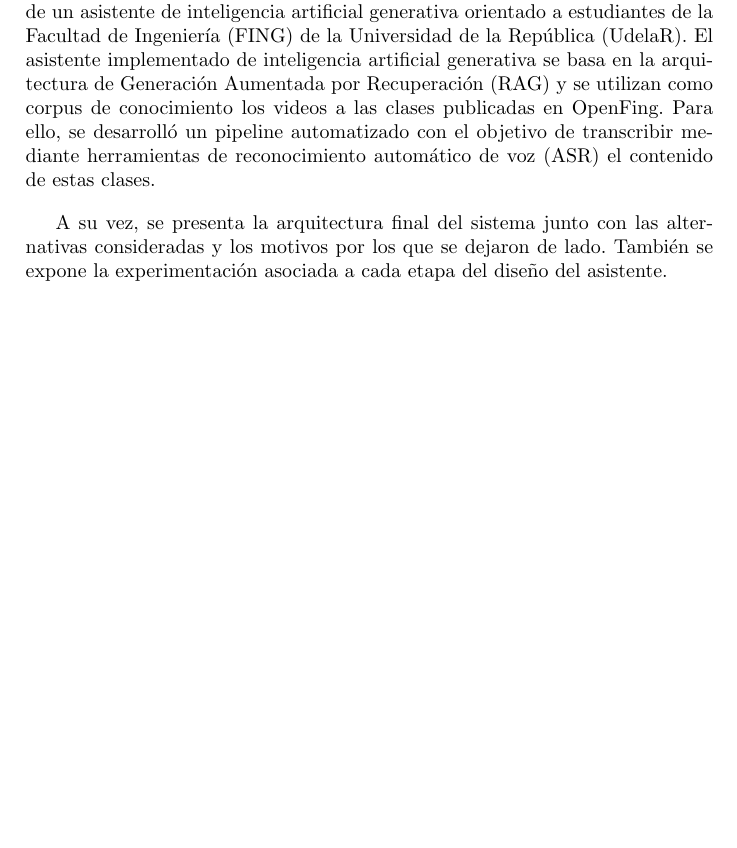
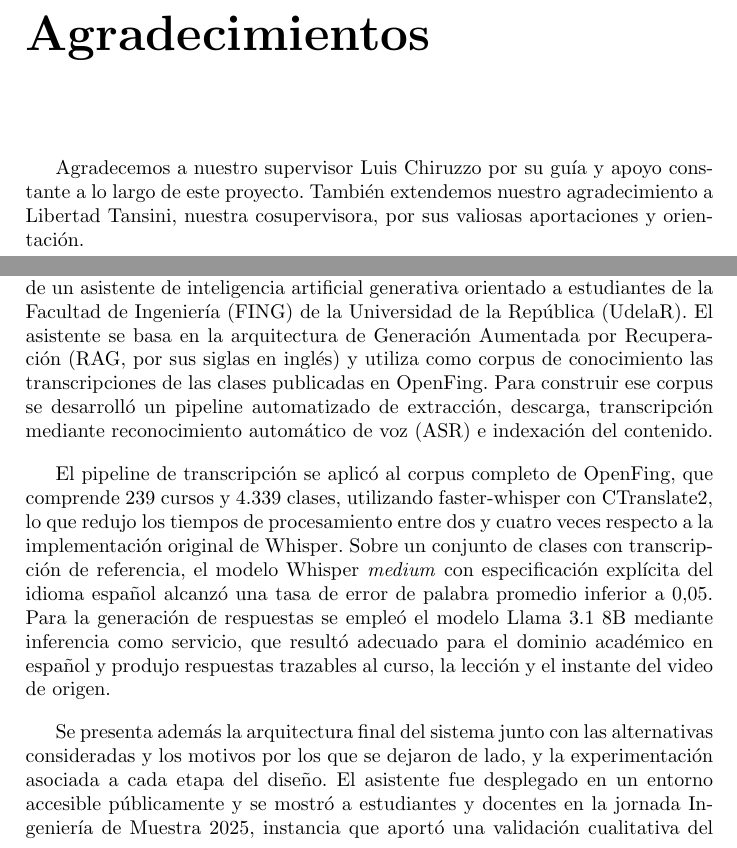
Before and after one commit to guidodinello/proyecto-de-grado-openfing-rag, a LaTeX thesis (main.tex, which reads Nuestro/Capitulos/0-Resumen.tex): part of page 9 of 107 before the commit and two parts of pages 3 and 5 of 107 after it, the two joined at a grey line, cut at the place of the change, the shorter picture padded with empty space. Compiled offline with pdfLaTeX.

Commit message:
fix: Resumen antes del índice + ampliado (corpus, WER, LLM, IdeM); agradecimientos activados (T p.9)
Co-Authored-By: Claude Sonnet 5 <noreply@anthropic.com>
Claude-Session: https://claude.ai/code/session_017aDmgsM9XRf8y7nNm2SDNi

```diff
--- a/Nuestro/Capitulos/0-Resumen.tex
+++ b/Nuestro/Capitulos/0-Resumen.tex
@@ -4,9 +4,11 @@
 
 La inteligencia artificial generativa ha transformado diversos ámbitos y áreas. Un campo particularmente impactado es la educación superior. En búsqueda de un aprendizaje más eficiente y accesible, los estudiantes recurren y consultan cada vez más a grandes modelos de lenguaje (LLMs) y otras herramientas de inteligencia artificial generativa para complementar sus estudios y resolver dudas académicas. Sin embargo, los modelos comerciales funcionan como cajas negras y su uso conlleva ciertos riesgos, por lo que surge la necesidad de proveer a los estudiantes de la FING una solución personalizada que mitigue esos riesgos.
 
-En este documento se presenta el diseño, la implementación y la evaluación de un asistente de inteligencia artificial generativa orientado a estudiantes de la Facultad de Ingeniería (FING) de la Universidad de la República (UdelaR). El asistente implementado de inteligencia artificial generativa se basa en la arquitectura de Generación Aumentada por Recuperación (RAG) y se utilizan como corpus de conocimiento los videos a las clases publicadas en OpenFing. Para ello, se desarrolló un pipeline automatizado con el objetivo de transcribir mediante herramientas de reconocimiento automático de voz (ASR) el contenido de estas clases.
+En este documento se presenta el diseño, la implementación y la evaluación de un asistente de inteligencia artificial generativa orientado a estudiantes de la Facultad de Ingeniería (FING) de la Universidad de la República (UdelaR). El asistente se basa en la arquitectura de Generación Aumentada por Recuperación (RAG, por sus siglas en inglés) y utiliza como corpus de conocimiento las transcripciones de las clases publicadas en OpenFing. Para construir ese corpus se desarrolló un pipeline automatizado de extracción, descarga, transcripción mediante reconocimiento automático de voz (ASR) e indexación del contenido.
 
-A su vez, se presenta la arquitectura final del sistema junto con las alternativas consideradas y los motivos por los que se dejaron de lado. También se expone la experimentación asociada a cada etapa del diseño del asistente.
+El pipeline de transcripción se aplicó al corpus completo de OpenFing, que comprende 239 cursos y 4.339 clases, utilizando faster-whisper con CTranslate2, lo que redujo los tiempos de procesamiento entre dos y cuatro veces respecto a la implementación original de Whisper. Sobre un conjunto de clases con transcripción de referencia, el modelo Whisper \textit{medium} con especificación explícita del idioma español alcanzó una tasa de error de palabra promedio inferior a 0,05. Para la generación de respuestas se empleó el modelo Llama 3.1 8B mediante inferencia como servicio, que resultó adecuado para el dominio académico en español y produjo respuestas trazables al curso, la lección y el instante del video de origen.
+
+Se presenta además la arquitectura final del sistema junto con las alternativas consideradas y los motivos por los que se dejaron de lado, y la experimentación asociada a cada etapa del diseño. El asistente fue desplegado en un entorno accesible públicamente y se mostró a estudiantes y docentes en la jornada Ingeniería de Muestra 2025, instancia que aportó una validación cualitativa del sistema en condiciones reales.
 
 
 \hfill \break
--- a/main.tex
+++ b/main.tex
@@ -226,7 +226,9 @@ comunicación entre componentes a través de HTTP. Los servicios que siguen este
 
 \frontmatter % numeración en romanos, capitulos sin numerar
 
-\tableofcontents
+\chapter*{Agradecimientos}
+
+Agradecemos a nuestro supervisor Luis Chiruzzo por su guía y apoyo constante a lo largo de este proyecto. También extendemos nuestro agradecimiento a Libertad Tansini, nuestra cosupervisora, por sus valiosas aportaciones y orientación.
 
 \input{Nuestro/Capitulos/0-Resumen}
 
```
Also changed, not shown: main.tex (3 more changed lines).
